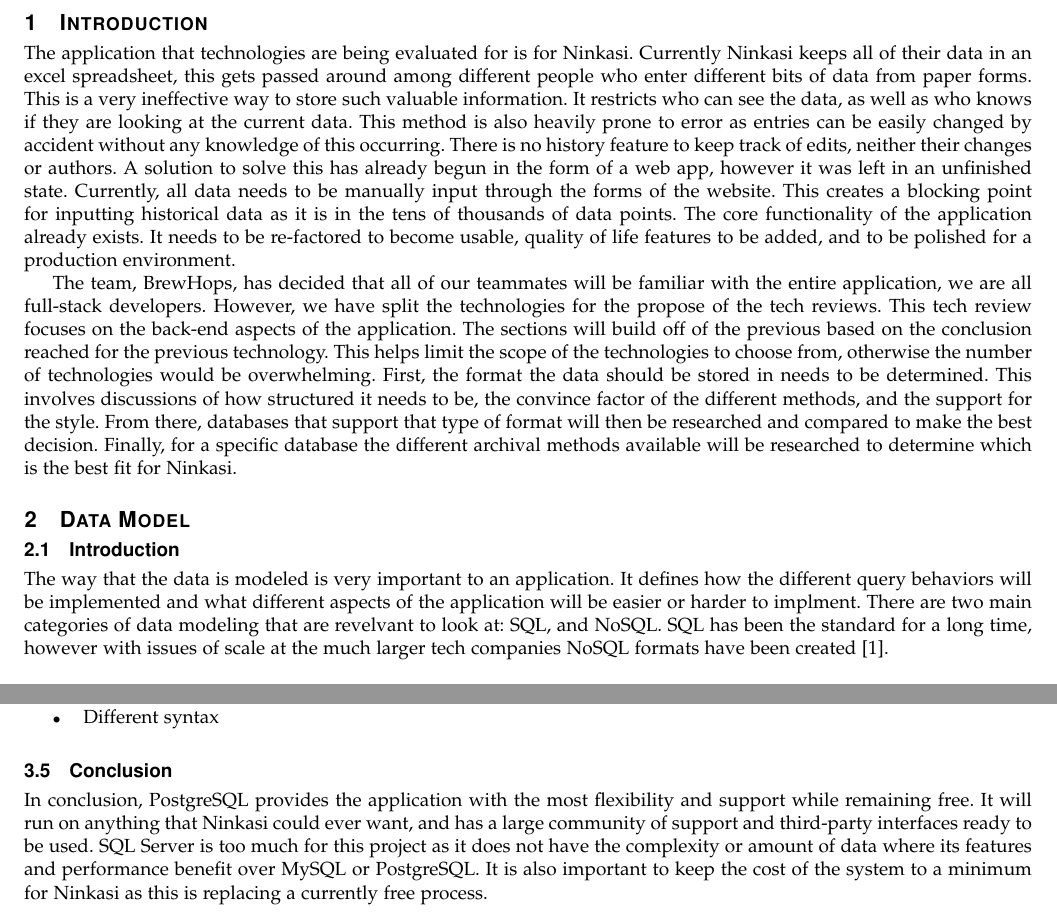
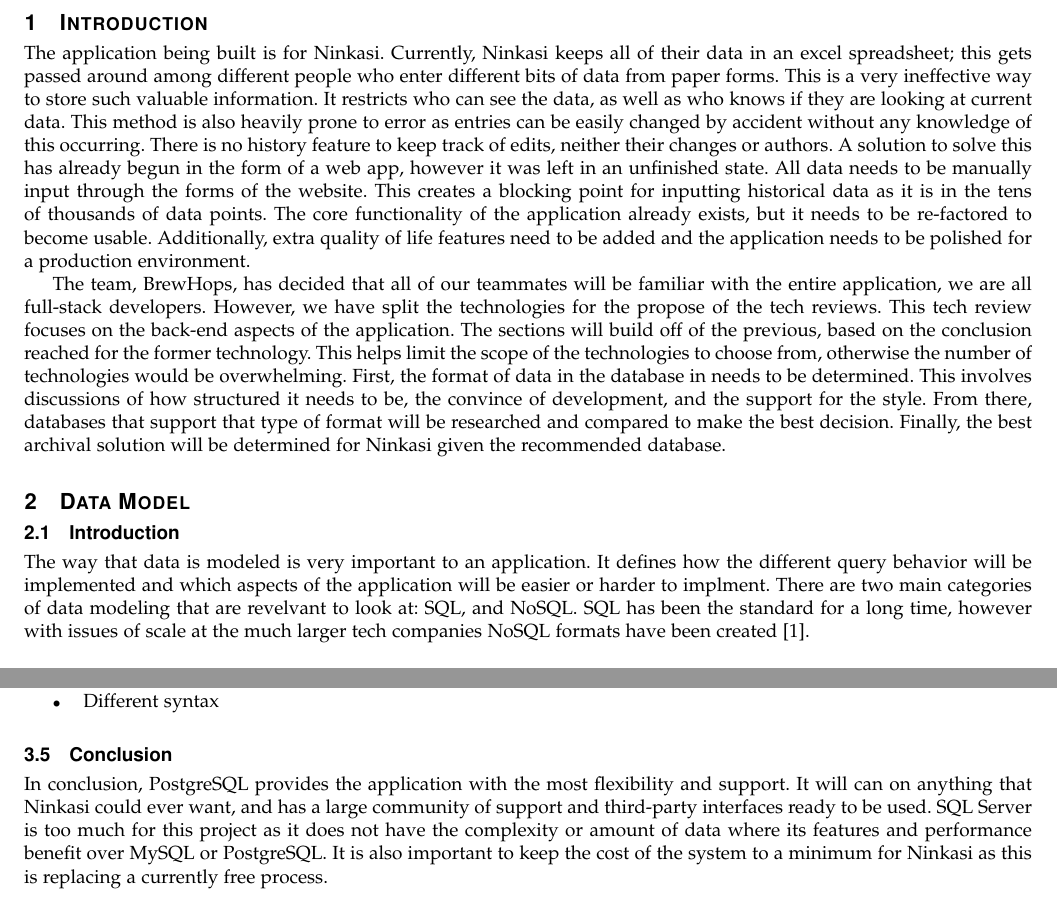
Before and after one commit to brewhops/capstone-docs, a LaTeX paper (fall2018/tech-review/douglbre/main.tex): two parts of pages 3 and 5 of 6, joined at a grey line, cut so that both start at the same text. Compiled offline with pdfLaTeX; a missing font is replaced by an installed copy or a similar font; a LaTeX package or settings file that is missing is left out.

Commit message:
updated to revised version

```diff
--- a/fall2018/tech-review/douglbre/main.tex
+++ b/fall2018/tech-review/douglbre/main.tex
@@ -29,15 +29,15 @@
 
 \section{Introduction}
 
-The application that technologies are being evaluated for is for Ninkasi.  Currently Ninkasi keeps all of their data in an excel spreadsheet, this gets passed around among different people who enter different bits of data from paper forms.  This is a very ineffective way to store such valuable information.  It restricts who can see the data, as well as who knows if they are looking at the current data.  This method is also heavily prone to error as entries can be easily changed by accident without any knowledge of this occurring.  There is no history feature to keep track of edits, neither their changes or authors.  A solution to solve this has already begun in the form of a web app, however it was left in an unfinished state.  Currently, all data needs to be manually input through the forms of the website.  This creates a blocking point for inputting historical data as it is in the tens of thousands of data points.  The core functionality of the application already exists.  It needs to be re-factored to become usable, quality of life features to be added, and to be polished for a production environment.
+The application being built is for Ninkasi.  Currently, Ninkasi keeps all of their data in an excel spreadsheet; this gets passed around among different people who enter different bits of data from paper forms.  This is a very ineffective way to store such valuable information.  It restricts who can see the data, as well as who knows if they are looking at current data.  This method is also heavily prone to error as entries can be easily changed by accident without any knowledge of this occurring.  There is no history feature to keep track of edits, neither their changes or authors.  A solution to solve this has already begun in the form of a web app, however it was left in an unfinished state.  All data needs to be manually input through the forms of the website.  This creates a blocking point for inputting historical data as it is in the tens of thousands of data points.  The core functionality of the application already exists, but it needs to be re-factored to become usable.  Additionally, extra quality of life features need to be added and the application needs to be polished for a production environment.
 
-The team, BrewHops, has decided that all of our teammates will be familiar with the entire application, we are all full-stack developers.  However, we have split the technologies for the propose of the tech reviews.  This tech review focuses on the back-end aspects of the application.  The sections will build off of the previous based on the conclusion reached for the previous technology.  This helps limit the scope of the technologies to choose from, otherwise the number of technologies would be overwhelming.  First, the format the data should be stored in needs to be determined.  This involves discussions of how structured it needs to be, the convince factor of the different methods, and the support for the style.  From there, databases that support that type of format will then be researched and compared to make the best decision.  Finally, for a specific database the different archival methods available will be researched to determine which is the best fit for Ninkasi.
+The team, BrewHops, has decided that all of our teammates will be familiar with the entire application, we are all full-stack developers.  However, we have split the technologies for the propose of the tech reviews.  This tech review focuses on the back-end aspects of the application.  The sections will build off of the previous, based on the conclusion reached for the former technology.  This helps limit the scope of the technologies to choose from, otherwise the number of technologies would be overwhelming.  First, the format of data in the database in needs to be determined.  This involves discussions of how structured it needs to be, the convince of development, and the support for the style.  From there, databases that support that type of format will be researched and compared to make the best decision.  Finally, the best archival solution will be determined for Ninkasi given the recommended database.
 
 \section{Data Model}
 
     \subsection{Introduction}
 
-    The way that the data is modeled is very important to an application.  It defines how the different query behaviors will be implemented and what different aspects of the application will be easier or harder to implment.  There are two main categories of data modeling that are revelvant to look at: SQL, and NoSQL.  SQL has been the standard for a long time, however with issues of scale at the much larger tech companies NoSQL formats have been created \cite{sqlizer}.
+    The way that data is modeled is very important to an application.  It defines how the different query behavior will be implemented and which aspects of the application will be easier or harder to implment.  There are two main categories of data modeling that are revelvant to look at: SQL, and NoSQL.  SQL has been the standard for a long time, however with issues of scale at the much larger tech companies NoSQL formats have been created \cite{sqlizer}.
 
     \subsection{NoSQL}
 
@@ -154,7 +154,7 @@
 
     \subsection{Conclusion}
 
-    In conclusion, PostgreSQL provides the application with the most flexibility and support while remaining free.  It will run on anything that Ninkasi could ever want, and has a large community of support and third-party interfaces ready to be used.  SQL Server is too much for this project as it does not have the complexity or amount of data where its features and performance benefit over MySQL or PostgreSQL.  It is also important to keep the cost of the system to a minimum for Ninkasi as this is replacing a currently free process.
+    In conclusion, PostgreSQL provides the application with the most flexibility and support.  It will can on anything that Ninkasi could ever want, and has a large community of support and third-party interfaces ready to be used.  SQL Server is too much for this project as it does not have the complexity or amount of data where its features and performance benefit over MySQL or PostgreSQL.  It is also important to keep the cost of the system to a minimum for Ninkasi as this is replacing a currently free process.
 
 \section{Archival Process}
 
```
Also changed, not shown: fall2018/tech-review/douglbre/main.pdf, fall2018/tech-review/douglbre/main.tex (2 more changed lines).
